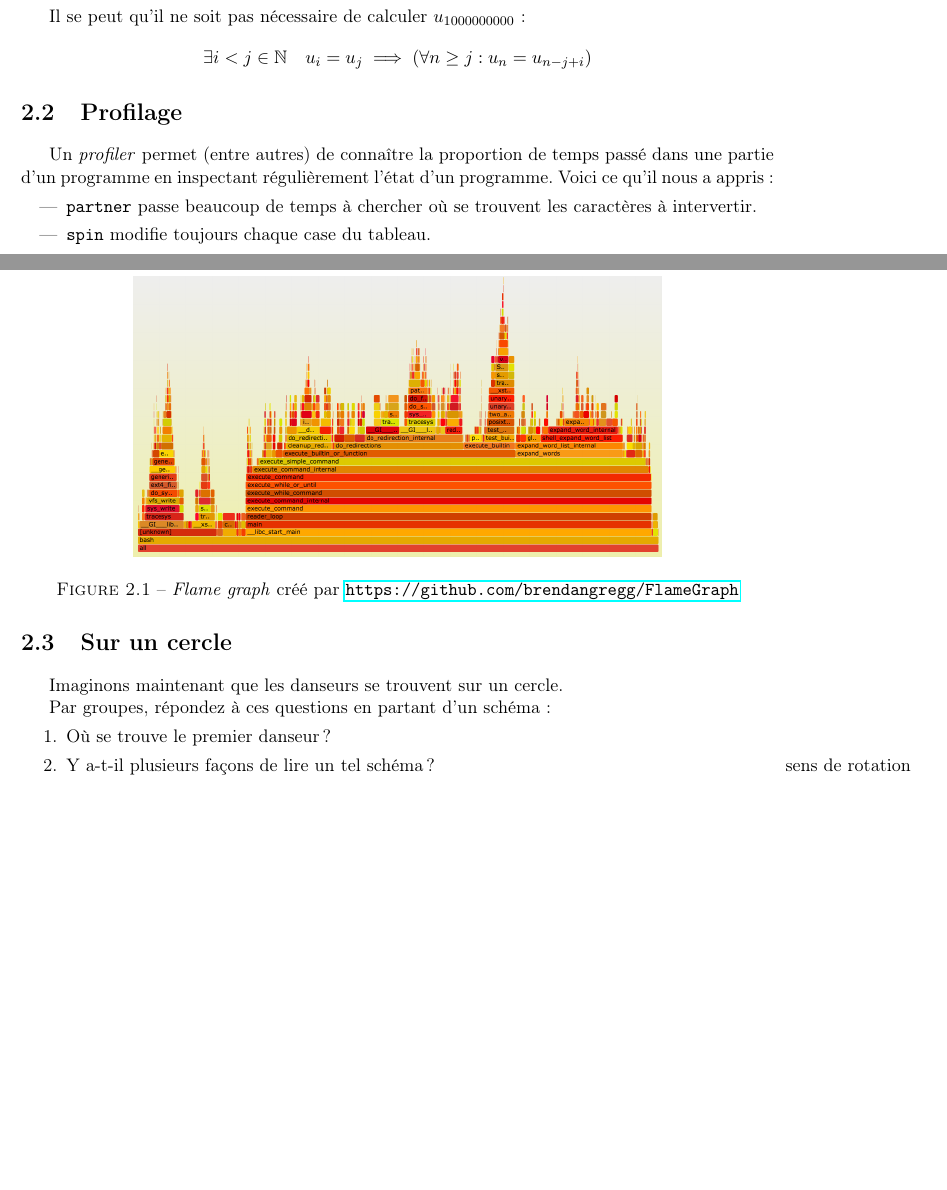
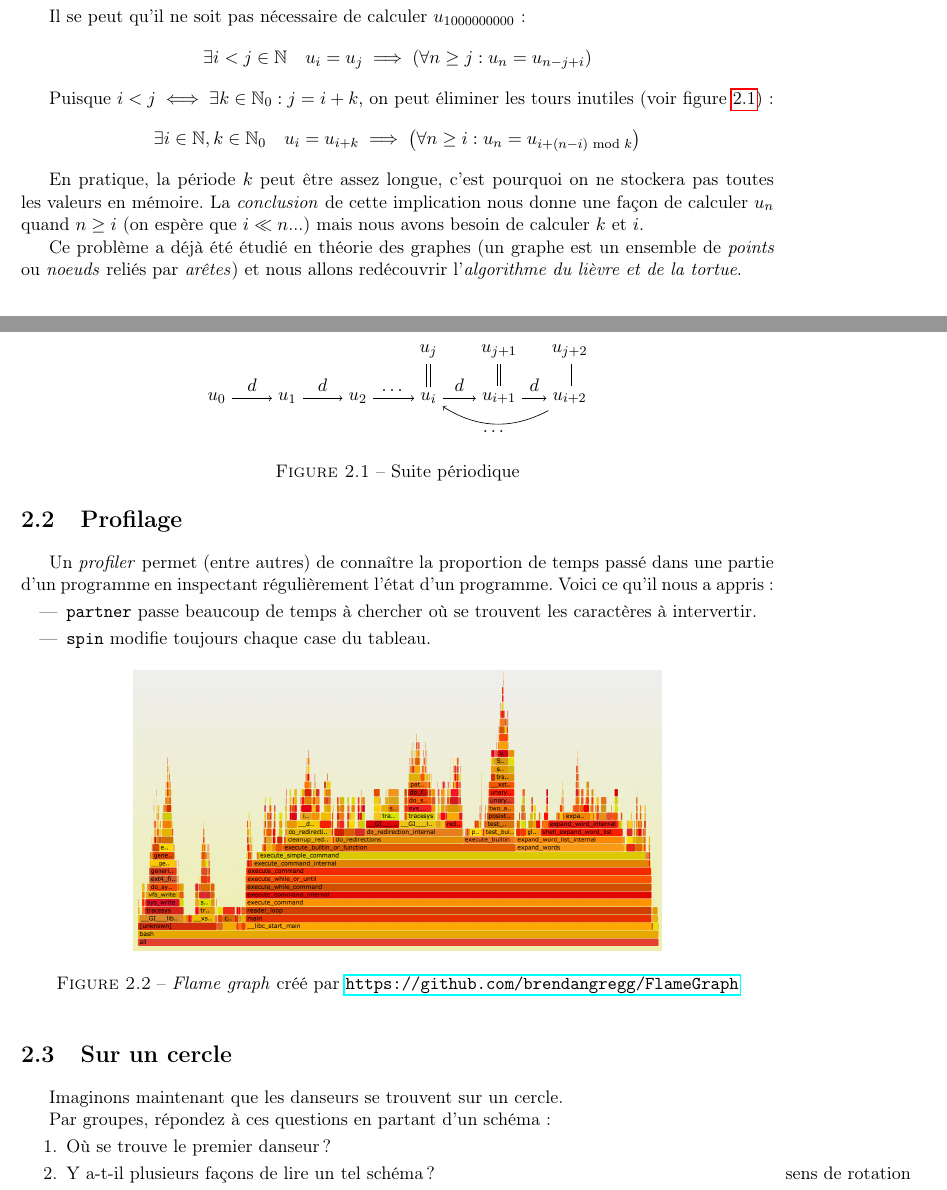
Before and after one commit to ghuysmans/futurama, a LaTeX book (danse.tex): two parts of pages 4 and 5 of 7 before the commit and two parts of pages 4 and 5 of 8 after it, joined at a grey line, cut so that both start at the same text, the shorter picture padded with empty space. Compiled offline with pdfLaTeX.

Commit message:
Tortoise and the hare

```diff
--- a/danse.tex
+++ b/danse.tex
@@ -139,6 +139,51 @@
 	\left(\forall n \geq j : u_n=u_{n-j+i}\right)
 	%\left(\forall n \in \mathbb{N} : n\geq j \implies d_n=d_{n-(j-i)}\right)
 \]
+
+Puisque $i<j \iff \exists k \in \mathbb{N}_0 : j=i+k$, on peut éliminer les
+tours inutiles (voir figure \ref{fig:cycle}) : \[
+	\exists i \in \mathbb{N}, k \in \mathbb{N}_0 \quad
+	u_i=u_{i+k} \implies
+	\left(\forall n \geq i : u_n=u_{i+(n-i)\text{ mod } k}\right)
+\]
+
+\begin{figure}[ht]
+	\centering
+	\begin{tikzpicture}[node distance=1.5cm]
+		\node (0) {$u_0$};
+		\node (1) [right of=0] {$u_1$};
+		\node (2) [right of=1] {$u_2$};
+		\node (i) [right of=2] {$u_i$};
+		\node (i+1) [right of=i] {$u_{i+1}$};
+		\node (i+2) [right of=i+1] {$u_{i+2}$};
+		\node (j) [above of=i,node distance=1cm] {$u_j$};
+		\node (j+1) [above of=i+1,node distance=1cm] {$u_{j+1}$};
+		\node (j+2) [above of=i+2,node distance=1cm] {$u_{j+2}$};
+		\draw (0) edge[->] node [above,midway] {$d$} (1);
+		\draw (1) edge[->] node [above,midway] {$d$} (2);
+		\draw (2) edge[->] node [above,midway] {$\dots$} (i);
+		\draw (i) edge[->] node [above,midway] {$d$} (i+1);
+		\draw (i+1) edge[->] node [above,midway] {$d$} (i+2);
+		\draw (i+2) edge[->,bend left] node [below,midway] {$\dots$} (i);
+		%\draw (j) edge[->] node [above,midway] {$d$} (j+1);
+		%\draw (j+1) edge[->] node [above,midway] {$d$} (j+2);
+		%\draw (j+2) edge[->,bend right] node [above,midway] {$\dots$} (j);
+		\draw (i) edge[double equal sign distance] (j);
+		\draw (i+1) edge[double equal sign distance] (j+1);
+		\draw (i+2) edge[double equal sign distance] (j+2);
+	\end{tikzpicture}
+	\caption{Suite périodique}
+	\label{fig:cycle}
+\end{figure}
+
+En pratique, la période $k$ peut être assez longue, c'est pourquoi on ne
+stockera pas toutes les valeurs en mémoire. La \emph{conclusion} de cette
+implication nous donne une façon de calculer $u_n$ quand $n\geq i$ (on espère
+que $i\ll n$...) mais nous avons besoin de calculer $k$ et $i$.
+
+Ce problème a déjà été étudié en théorie des graphes (un graphe est un ensemble
+de \emph{points} ou \emph{noeuds} reliés par \emph{arêtes})
+et nous allons redécouvrir l'\emph{algorithme du lièvre et de la tortue}.
 
 \section{Profilage}
 Un \emph{profiler} permet (entre autres) de connaître la proportion de temps
```
